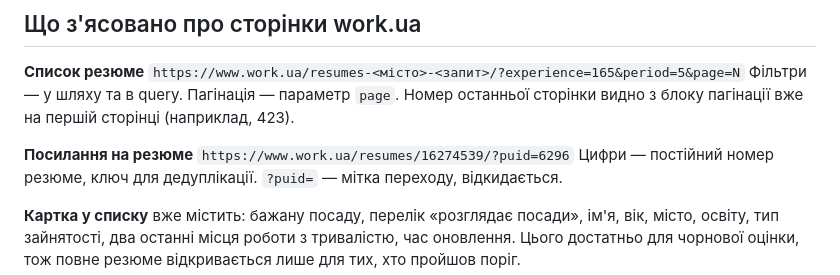
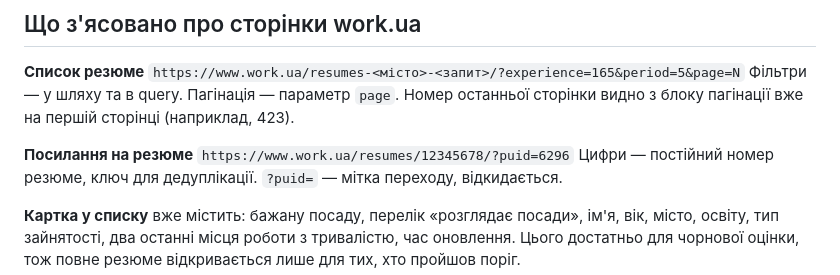
Before and after one commit to daosuns/attention-test, a Markdown page: README.md, the part around the change. GitHub-like rendering.

Commit message:
Прибрано посилання на резюме реальної людини з README
У прикладі розбору адрес стояв справжній номер резюме з розвідки.
Сам по собі він нешкідливий, але репозиторій публічний, а правило
«персональних даних кандидатів у коді немає» має діяти без винятків —
інакше його немає сенсу проголошувати учасницям воркшопу.
Замінено на вигаданий номер.

Co-Authored-By: Claude Opus 5 <noreply@anthropic.com>
Claude-Session: https://claude.ai/code/session_011nx1aYU97mYanE248C1TjS

```diff
--- a/README.md
+++ b/README.md
@@ -38,7 +38,7 @@ Apps Script залишається в справі — він лише не хо
 сторінки видно з блоку пагінації вже на першій сторінці (наприклад, 423).
 
 **Посилання на резюме**
-`https://www.work.ua/resumes/16274539/?puid=6296`
+`https://www.work.ua/resumes/12345678/?puid=6296`
 Цифри — постійний номер резюме, ключ для дедуплікації. `?puid=` — мітка
 переходу, відкидається.
 
```
